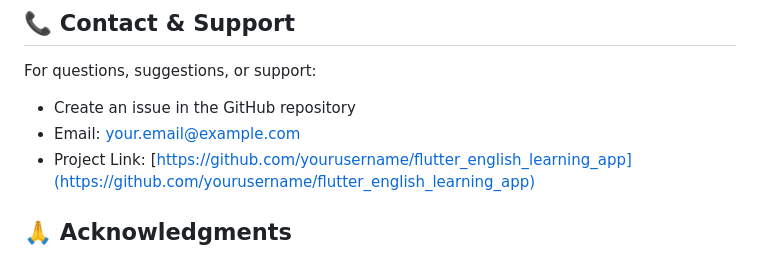
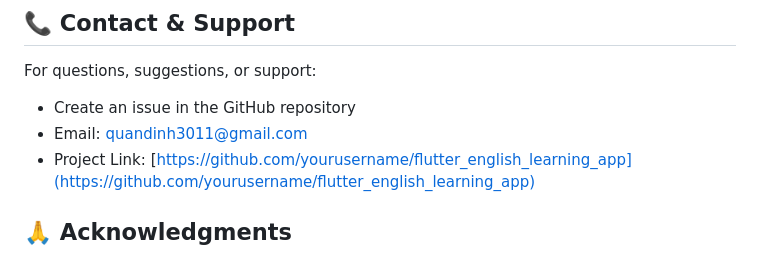
Before and after one commit to quandangiu/learn-language-with-flutter, a Markdown page: README.md, the part around the change printed below. Drawn GitHub-style.

```diff
--- a/README.md
+++ b/README.md
@@ -245,7 +245,7 @@ Contributions are welcome! Please feel free to submit a Pull Request. For major
 
 For questions, suggestions, or support:
 - Create an issue in the GitHub repository
-- Email: your.email@example.com
+- Email:  quandinh3011@gmail.com
 - Project Link: [https://github.com/yourusername/flutter_english_learning_app](https://github.com/yourusername/flutter_english_learning_app)
 
 ## 🙏 Acknowledgments
```
Also changed, not shown: other parts of README.md (+0 -3 lines).
